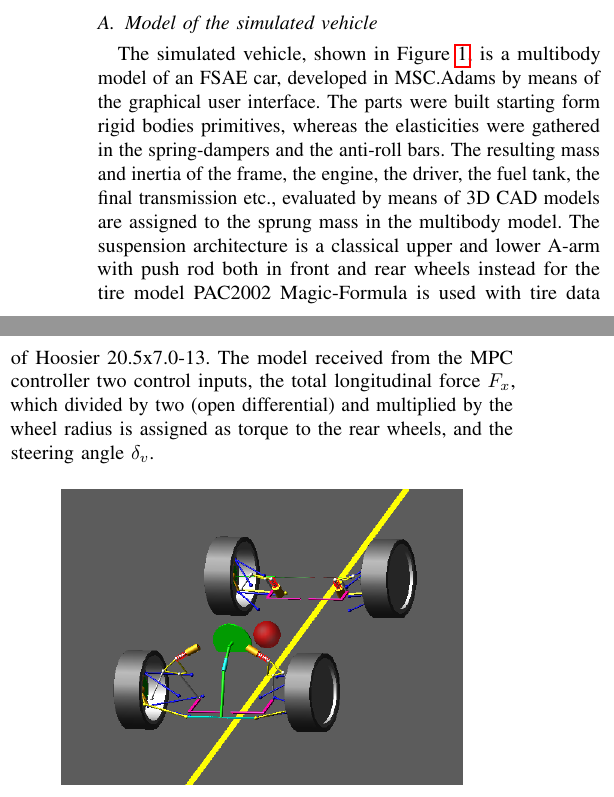
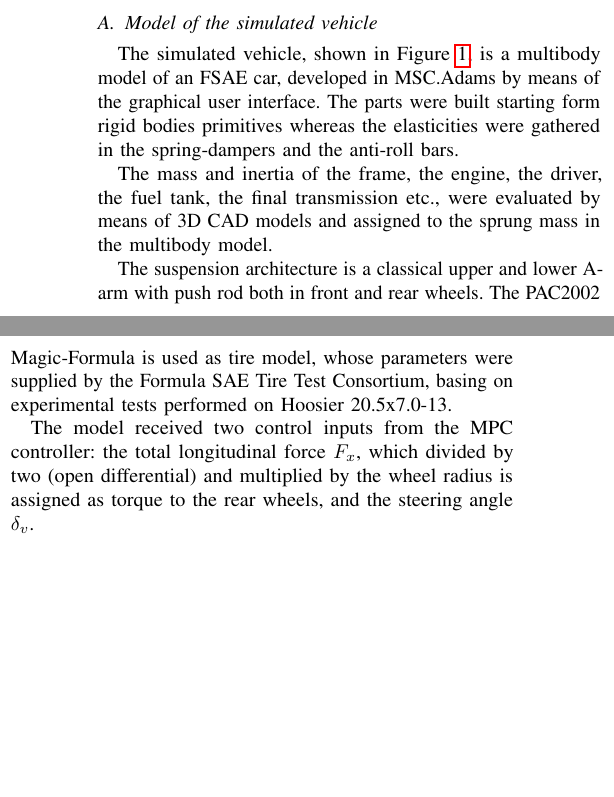
Before and after one commit to Lorenzo-maker/MPC_workshop, a LaTeX paper (MPC_abstract.tex): two parts of the columns of page 1 of 3, joined at a grey line, cut so that both start at the same text, the shorter picture padded with empty space. Compiled offline with pdfLaTeX.

Commit message:
Edit adams section

```diff
--- a/MPC_abstract.tex
+++ b/MPC_abstract.tex
@@ -107,17 +107,27 @@ After that the offset-free theory developed in \textbf{cita{Pannocchia}}, is imp
 
 
 \subsection{Model of the simulated vehicle}
-The simulated vehicle, shown in Figure~\ref{fig:Adams_vehicle}, is a multibody model of an FSAE car, developed in MSC.Adams by means of the graphical user interface. The parts were built starting form rigid bodies primitives, whereas the elasticities were gathered in the spring-dampers and the anti-roll bars.
-The resulting mass and inertia of the frame, the engine, the driver, the fuel
-tank, the final transmission etc., evaluated by means of 3D CAD models are
+The simulated vehicle, shown in Figure~\ref{fig:Adams_vehicle}, is a multibody model of an FSAE car, developed in MSC.Adams by means of the graphical user interface. The parts were built starting form rigid bodies primitives whereas the elasticities were gathered in the spring-dampers and the anti-roll bars.
+
+The mass and inertia of the frame, the engine, the driver, the fuel
+tank, the final transmission etc.,  were evaluated by means of 3D CAD models and
 assigned to the sprung mass in the multibody model.
-The suspension architecture is a classical upper and lower A-arm with push rod both in front and rear wheels instead for the tire model PAC2002 Magic-Formula is used with tire data of Hoosier 20.5x7.0-13.
-The model received from the MPC controller two control inputs, the total longitudinal force $F_{x}$, which divided by two (open differential) and multiplied by the wheel radius is assigned as torque to the rear wheels, and the steering angle $\delta_v$.
+
+The suspension architecture is a classical upper and lower A-arm with push rod both in front and rear wheels. The PAC2002 Magic-Formula is used as tire model, whose parameters were supplied by the Formula SAE Tire Test Consortium, basing on experimental tests performed on Hoosier 20.5x7.0-13.
+
+The model received two control inputs from the MPC controller: the total longitudinal force $F_{x}$, which divided by two (open differential) and multiplied by the wheel radius is assigned as torque to the rear wheels, and the steering angle $\delta_v$.
+
 \begin{figure}[htb] \centering
+
 	\includegraphics[width=0.8\linewidth]{adams_vehicle}
+
 	\caption{Adams multibody vehicle model}
+
 	\label{fig:Adams_vehicle}
+
 \end{figure}
+
+
 
 \subsection{MPC internal model}
 
```
